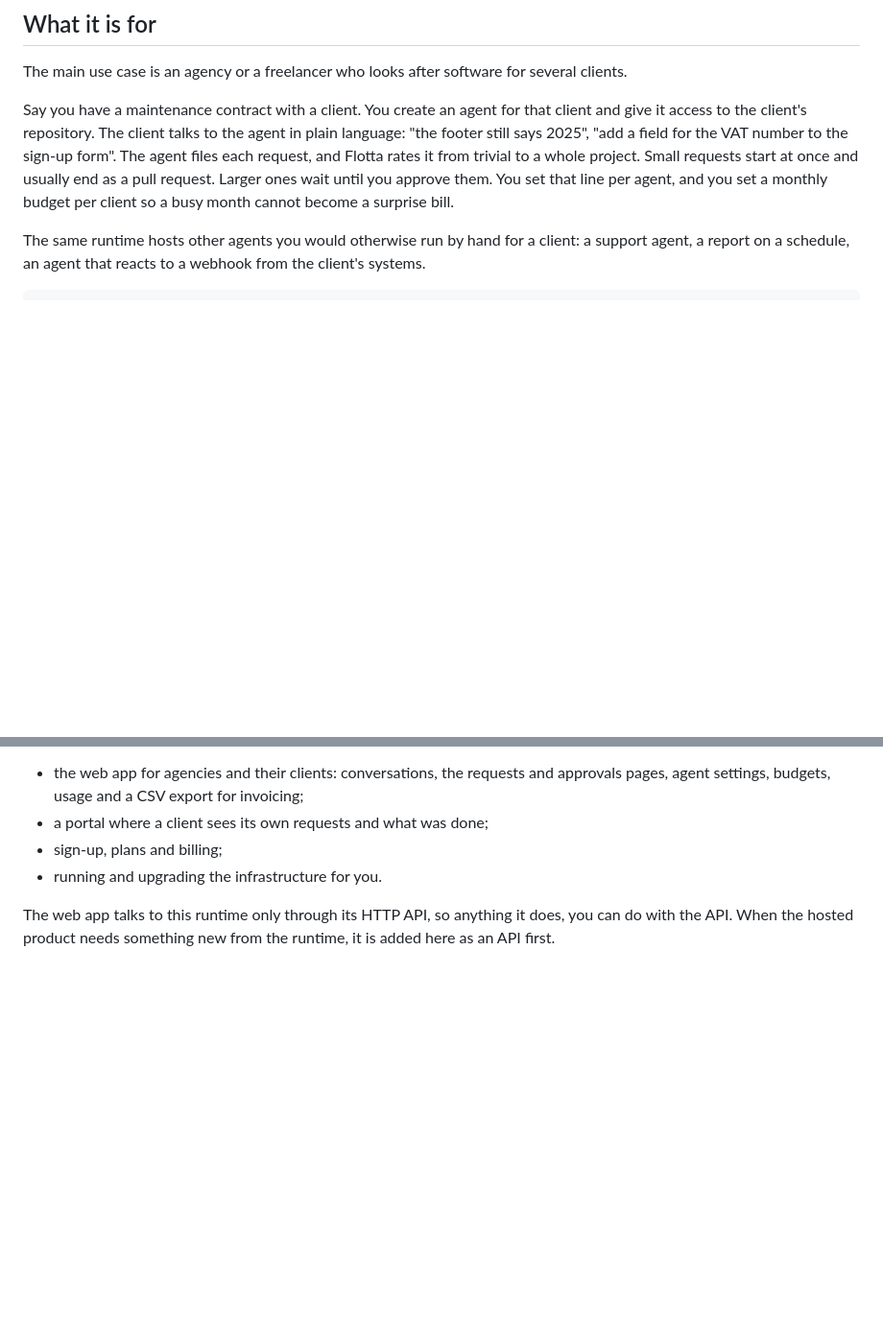
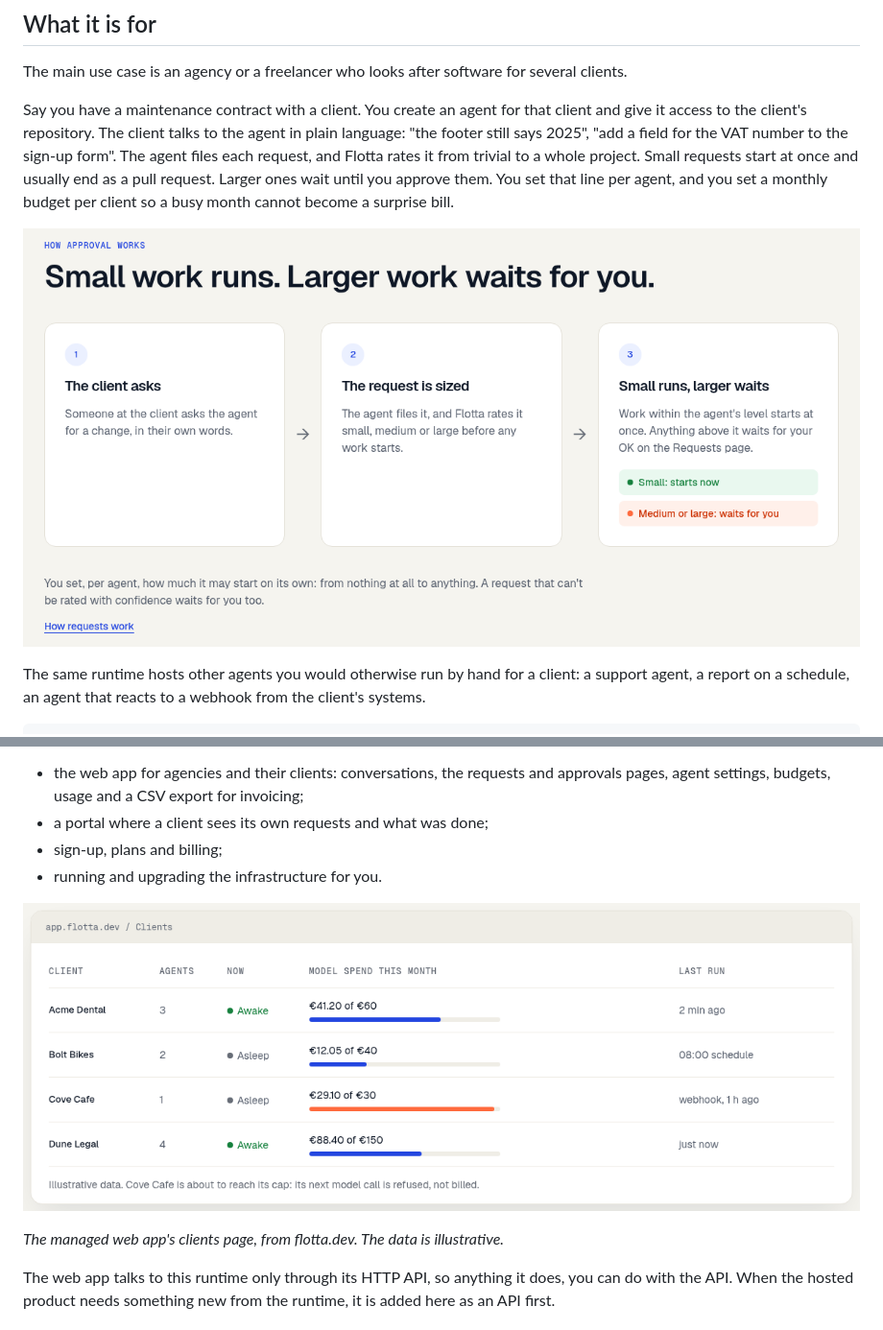
Before and after one commit to joaoh82/flotta, a Markdown page: README.md, 2 parts joined by grey strips. Shown at 96% size. Rendered like a GitHub page; pictures changed too: docs/images/approval.png (added), docs/images/managed-clients.png (added); blank space fills up the shorter version.

Commit message:
FLOTTA-228: two screenshots from flotta.dev in the README
How approval works, beside the use case, and the managed web app's clients
page (illustrative data, captioned so), beside what the managed product adds.

Co-Authored-By: Claude Opus 5.5 <noreply@anthropic.com>

```diff
--- a/README.md
+++ b/README.md
@@ -22,6 +22,8 @@ footer still says 2025", "add a field for the VAT number to the sign-up form". T
 each request, and Flotta rates it from trivial to a whole project. Small requests start at once
 and usually end as a pull request. Larger ones wait until you approve them. You set that line
 per agent, and you set a monthly budget per client so a busy month cannot become a surprise bill.
+
+![How approval works: the client asks, the request is sized, small work runs and larger work waits for you](docs/images/approval.png)
 
 The same runtime hosts other agents you would otherwise run by hand for a client: a support
 agent, a report on a schedule, an agent that reacts to a webhook from the client's systems.
@@ -124,6 +126,10 @@ It does not include the screens people click through. The managed platform at
 - a portal where a client sees its own requests and what was done;
 - sign-up, plans and billing;
 - running and upgrading the infrastructure for you.
+
+![The managed web app's clients page, with illustrative data: each client's agents, whether they are awake, model spend against the monthly budget, and the last run](docs/images/managed-clients.png)
+
+*The managed web app's clients page, from flotta.dev. The data is illustrative.*
 
 The web app talks to this runtime only through its HTTP API, so anything it does, you can do
 with the API. When the hosted product needs something new from the runtime, it is added here
```
